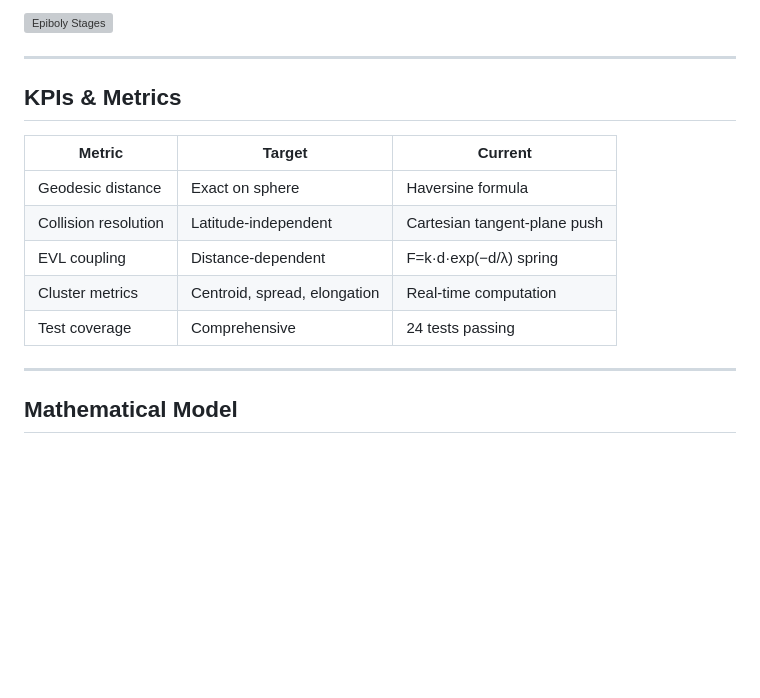
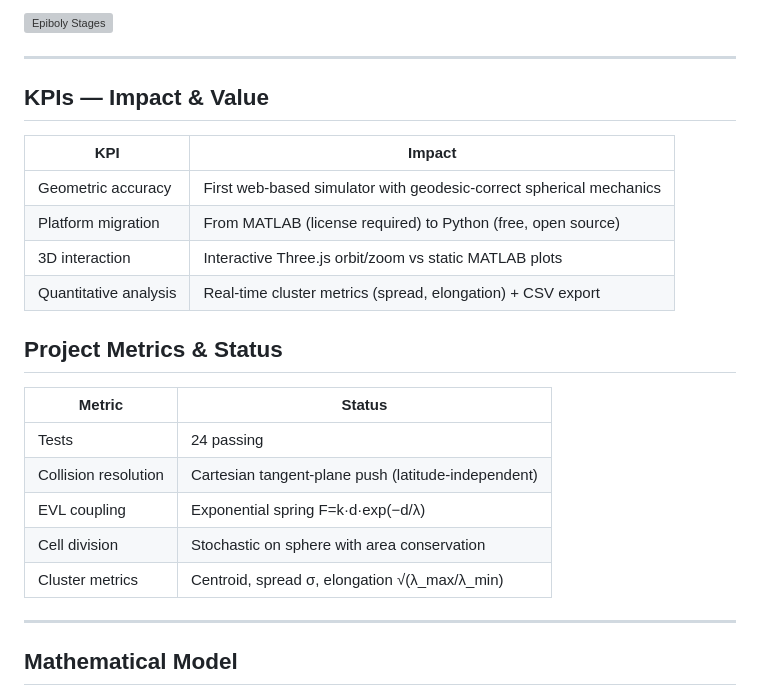
Before and after one commit to fsantibanezleal/SCIAN_EVL_SpherSIM, a Markdown page: README.md, the part around the change. Drawn GitHub-style; blank space fills up the shorter version; grey boxes are pictures that could not be loaded.

Commit message:
Docs: Separate KPIs (impact) from Metrics (technical) in README
Co-Authored-By: Claude Opus 4.6 (1M context) <noreply@anthropic.com>

```diff
--- a/README.md
+++ b/README.md
@@ -14,15 +14,24 @@ During zebrafish epiboly, the EVL spreads vegetalward dragging DFCs through elas
 
 ---
 
-## KPIs & Metrics
+## KPIs — Impact & Value
 
-| Metric | Target | Current |
-|--------|--------|---------|
-| Geodesic distance | Exact on sphere | Haversine formula |
-| Collision resolution | Latitude-independent | Cartesian tangent-plane push |
-| EVL coupling | Distance-dependent | F=k·d·exp(−d/λ) spring |
-| Cluster metrics | Centroid, spread, elongation | Real-time computation |
-| Test coverage | Comprehensive | 24 tests passing |
+| KPI | Impact |
+|-----|--------|
+| Geometric accuracy | First web-based simulator with geodesic-correct spherical mechanics |
+| Platform migration | From MATLAB (license required) to Python (free, open source) |
+| 3D interaction | Interactive Three.js orbit/zoom vs static MATLAB plots |
+| Quantitative analysis | Real-time cluster metrics (spread, elongation) + CSV export |
+
+## Project Metrics & Status
+
+| Metric | Status |
+|--------|--------|
+| Tests | 24 passing |
+| Collision resolution | Cartesian tangent-plane push (latitude-independent) |
+| EVL coupling | Exponential spring F=k·d·exp(−d/λ) |
+| Cell division | Stochastic on sphere with area conservation |
+| Cluster metrics | Centroid, spread σ, elongation √(λ_max/λ_min) |
 
 ---
 
```
